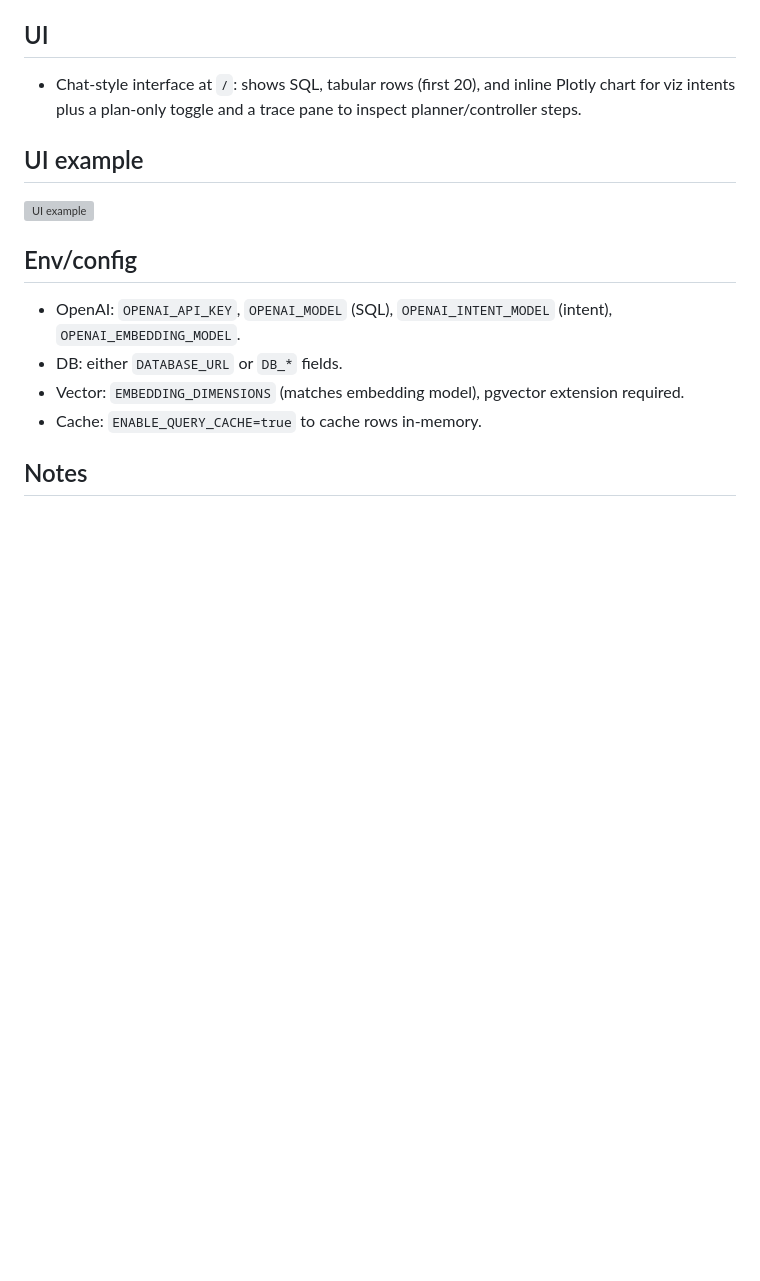
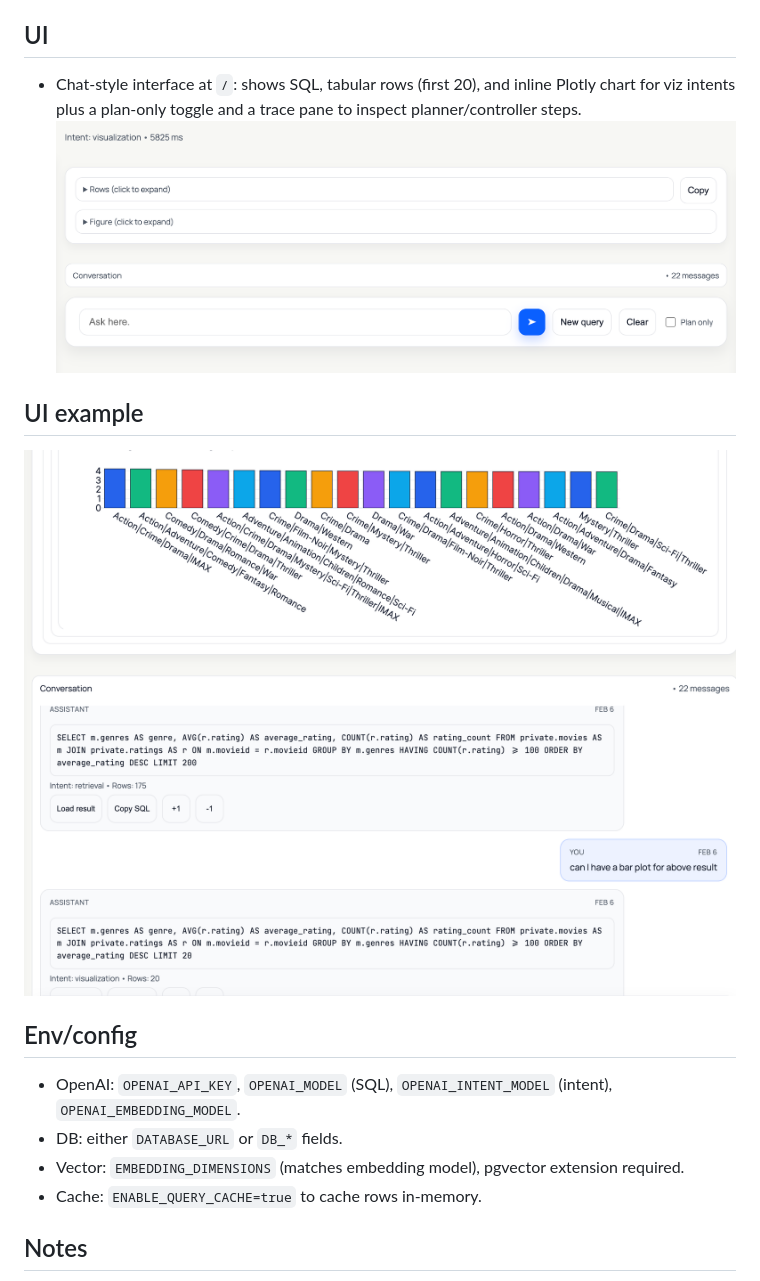
Before and after one commit to mlengineerels/sqlvizagent, a Markdown page: README.md, the part around the change. Drawn GitHub-style; pictures changed too: images/example.png (added), images/image.png (added); blank space fills up the shorter version; grey boxes are pictures that could not be loaded.

Commit message:
Add examples in ReadMe

```diff
--- a/README.md
+++ b/README.md
@@ -35,9 +35,10 @@ FastAPI service that routes natural language questions to SQL or visualizations,
 
 ## UI
 - Chat-style interface at `/`: shows SQL, tabular rows (first 20), and inline Plotly chart for viz intents plus a plan-only toggle and a trace pane to inspect planner/controller steps.
+![UI](images/image.png)
 
 ## UI example
-<img src="docs/screenshots/ui-example.png" alt="UI example" width="1000" />
+<img src="images/example.png" alt="UI example" width="1000" />
 
 ## Env/config
 - OpenAI: `OPENAI_API_KEY`, `OPENAI_MODEL` (SQL), `OPENAI_INTENT_MODEL` (intent), `OPENAI_EMBEDDING_MODEL`.
```
